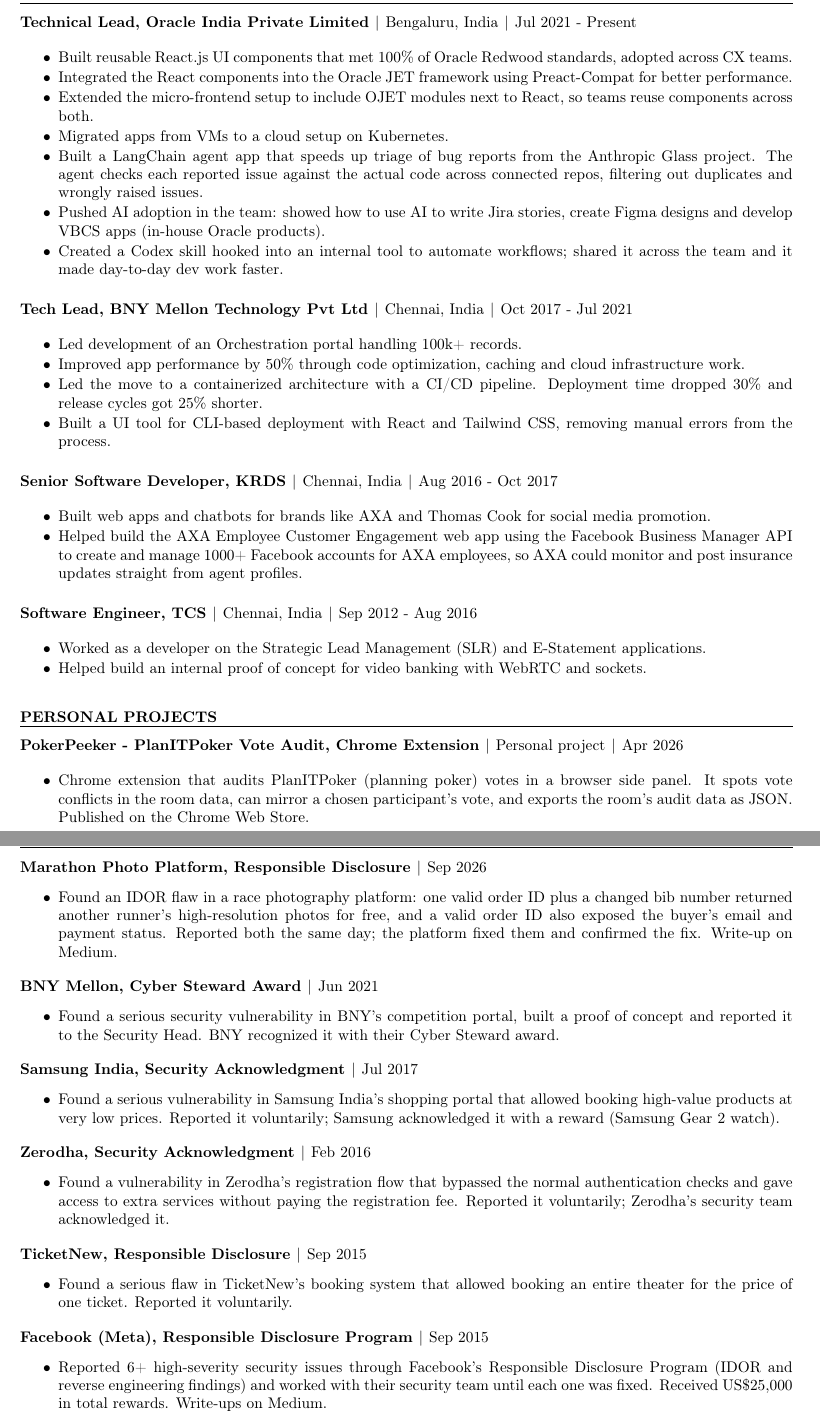
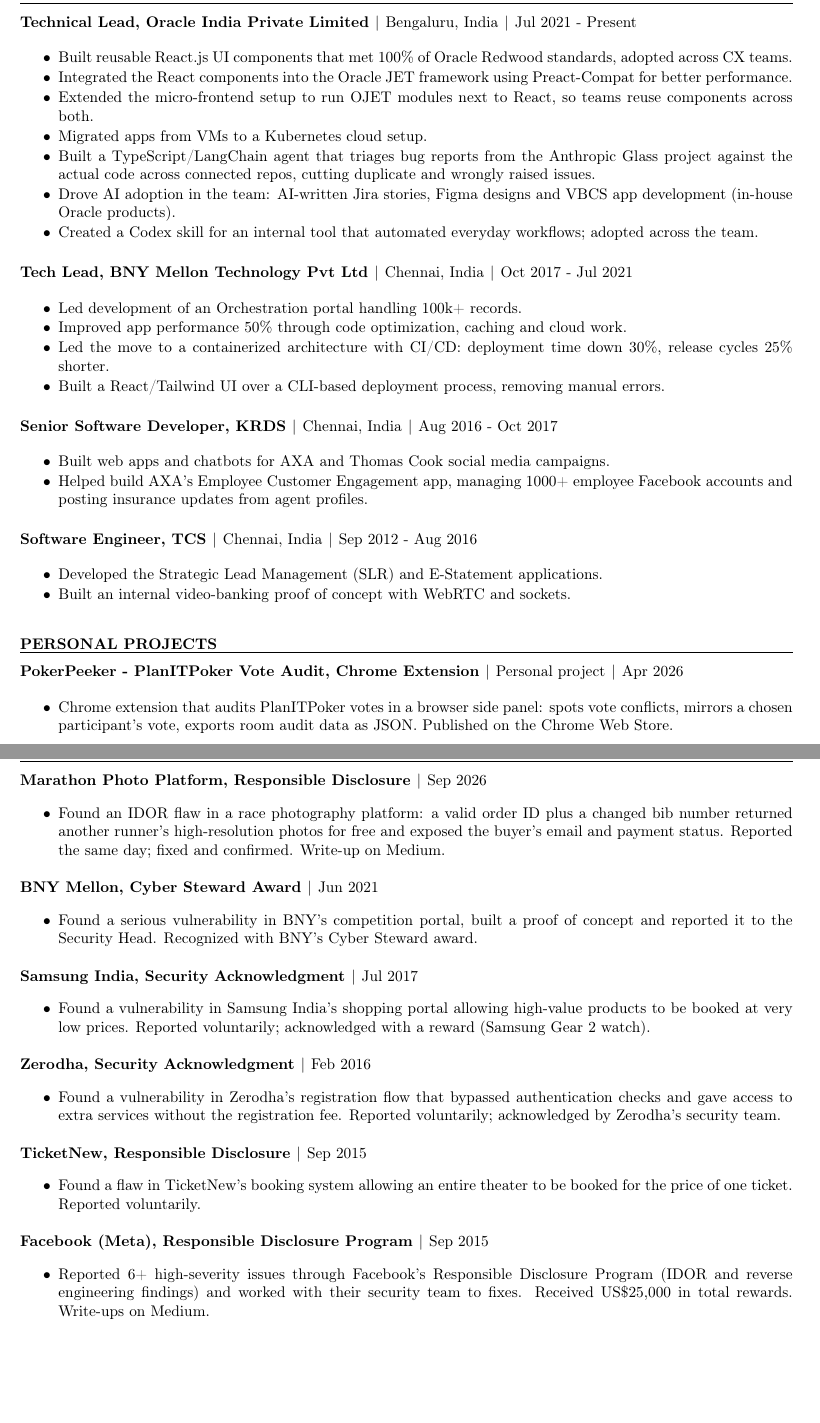
Before and after one commit to rajsek/resumes, a LaTeX document (2-page/ui-heavy.tex, which reads shared/experience.tex, shared/preamble.tex, shared/projects.tex): two parts of pages 1 and 2 of 2, joined at a grey line, cut so that both start at the same text, the shorter picture padded with empty space. Compiled offline with pdfLaTeX.

Commit message:
Crisp impact-first bullets, drop dated tech (Socket.IO, Facebook API name), add When-to-Leave app project, keep entry headers with their bullets

```diff
--- a/shared/experience.tex
+++ b/shared/experience.tex
@@ -5,10 +5,10 @@
 \entry{Technical Lead}{Oracle India Private Limited}{Bengaluru, India}{Jul 2021 - Present}
 \begin{tightitems}
 \ifai
-  \item Built a LangChain agent app that speeds up triage of bug reports from the Anthropic Glass project. The agent checks each reported issue against the actual code across connected repos, filtering out duplicates and wrongly raised issues.
-  \item Pushed AI adoption in the team: showed how to use AI to write Jira stories, create Figma designs and develop VBCS apps (in-house Oracle products).
+  \item Built a TypeScript/LangChain agent that triages bug reports from the Anthropic Glass project against the actual code across connected repos, cutting duplicate and wrongly raised issues.
+  \item Drove AI adoption in the team: AI-written Jira stories, Figma designs and VBCS app development (in-house Oracle products).
 \ifonepage\else
-  \item Created a Codex skill hooked into an internal tool to automate workflows; shared it across the team and it made day-to-day dev work faster.
+  \item Created a Codex skill for an internal tool that automated everyday workflows; adopted across the team.
 \fi
 \fi
   \item Built reusable React.js UI components that met 100\% of Oracle Redwood standards, adopted across CX teams.
@@ -18,14 +18,14 @@
   \item Integrated the React components into the Oracle JET framework using Preact-Compat for better performance.
 \fi
 \ifonepage\else
-  \item Extended the micro-frontend setup to include OJET modules next to React, so teams reuse components across both.
-  \item Migrated apps from VMs to a cloud setup on Kubernetes.
+  \item Extended the micro-frontend setup to run OJET modules next to React, so teams reuse components across both.
+  \item Migrated apps from VMs to a Kubernetes cloud setup.
 \fi
 \ifai\else
-  \item Built a LangChain agent app that speeds up triage of bug reports from the Anthropic Glass project. The agent checks each reported issue against the actual code across connected repos, filtering out duplicates and wrongly raised issues.
+  \item Built a TypeScript/LangChain agent that triages bug reports from the Anthropic Glass project against the actual code across connected repos, cutting duplicate and wrongly raised issues.
 \ifonepage\else
-  \item Pushed AI adoption in the team: showed how to use AI to write Jira stories, create Figma designs and develop VBCS apps (in-house Oracle products).
-  \item Created a Codex skill hooked into an internal tool to automate workflows; shared it across the team and it made day-to-day dev work faster.
+  \item Drove AI adoption in the team: AI-written Jira stories, Figma designs and VBCS app development (in-house Oracle products).
+  \item Created a Codex skill for an internal tool that automated everyday workflows; adopted across the team.
 \fi
 \fi
 \end{tightitems}}
@@ -34,27 +34,25 @@
 \entry{Tech Lead}{BNY Mellon Technology Pvt Ltd}{Chennai, India}{Oct 2017 - Jul 2021}
 \begin{tightitems}
   \item Led development of an Orchestration portal handling 100k+ records.
-  \item Improved app performance by 50\% through code optimization, caching and cloud infrastructure work.
+  \item Improved app performance 50\% through code optimization, caching and cloud work.
 \ifonepage\else
-  \item Led the move to a containerized architecture with a CI/CD pipeline. Deployment time dropped 30\% and release cycles got 25\% shorter.
-  \item Built a UI tool for CLI-based deployment with React and Tailwind CSS, removing manual errors from the process.
+  \item Led the move to a containerized architecture with CI/CD: deployment time down 30\%, release cycles 25\% shorter.
+  \item Built a React/Tailwind UI over a CLI-based deployment process, removing manual errors.
 \fi
 \end{tightitems}}
 
 \newcommand{\KRDSJob}{%
 \entry{Senior Software Developer}{KRDS}{Chennai, India}{Aug 2016 - Oct 2017}
 \begin{tightitems}
-  \item Built web apps and chatbots for brands like AXA and Thomas Cook for social media promotion.
-\ifonepage\else
-  \item Helped build the AXA Employee Customer Engagement web app using the Facebook Business Manager API to create and manage 1000+ Facebook accounts for AXA employees, so AXA could monitor and post insurance updates straight from agent profiles.
-\fi
+  \item Built web apps and chatbots for AXA and Thomas Cook social media campaigns.
+  \item Helped build AXA's Employee Customer Engagement app, managing 1000+ employee Facebook accounts and posting insurance updates from agent profiles.
 \end{tightitems}}
 
 \newcommand{\TCSJob}{%
 \entry{Software Engineer}{TCS}{Chennai, India}{Sep 2012 - Aug 2016}
 \begin{tightitems}
-  \item Worked as a developer on the Strategic Lead Management (SLR) and E-Statement applications.
+  \item Developed the Strategic Lead Management (SLR) and E-Statement applications.
 \ifonepage\else
-  \item Helped build an internal proof of concept for video banking with WebRTC and sockets.
+  \item Built an internal video-banking proof of concept with WebRTC and sockets.
 \fi
 \end{tightitems}}
--- a/shared/preamble.tex
+++ b/shared/preamble.tex
@@ -27,11 +27,15 @@
   \newcommand{\rsection}[1]{\vspace{10pt}{\bfseries\MakeUppercase{#1}}\par\vspace{2pt}\hrule height 0.6pt\vspace{4pt}}
 \fi
 % Tight bullet list without enumitem
+% \@beginparpenalty=10000 stops a page break between an entry header and its first
+% bullet, so a job/project title never sits alone at the bottom of a page.
+\makeatletter
 \ifonepage
-  \newenvironment{tightitems}{\begin{itemize}\setlength{\itemsep}{0pt}\setlength{\parskip}{0pt}\setlength{\topsep}{0pt}\setlength{\leftmargin}{1.2em}}{\end{itemize}}
+  \newenvironment{tightitems}{\@beginparpenalty=10000 \begin{itemize}\setlength{\itemsep}{0pt}\setlength{\parskip}{0pt}\setlength{\topsep}{0pt}\setlength{\leftmargin}{1.2em}}{\end{itemize}}
 \else
-  \newenvironment{tightitems}{\begin{itemize}\setlength{\itemsep}{1pt}\setlength{\parskip}{0pt}\setlength{\topsep}{1pt}\setlength{\leftmargin}{1.2em}}{\end{itemize}}
+  \newenvironment{tightitems}{\@beginparpenalty=10000 \begin{itemize}\setlength{\itemsep}{1pt}\setlength{\parskip}{0pt}\setlength{\topsep}{1pt}\setlength{\leftmargin}{1.2em}}{\end{itemize}}
 \fi
+\makeatother
 
 % Job/entry header: bold title line, details after a pipe
 \ifonepage
--- a/shared/projects.tex
+++ b/shared/projects.tex
@@ -3,15 +3,19 @@
 \newcommand{\ProjectsFull}{%
 \entry{PokerPeeker - PlanITPoker Vote Audit}{Chrome Extension}{Personal project}{Apr 2026}
 \begin{tightitems}
-  \item Chrome extension that audits PlanITPoker (planning poker) votes in a browser side panel. It spots vote conflicts in the room data, can mirror a chosen participant's vote, and exports the room's audit data as JSON. Published on the Chrome Web Store.
+  \item Chrome extension that audits PlanITPoker votes in a browser side panel: spots vote conflicts, mirrors a chosen participant's vote, exports room audit data as JSON. Published on the Chrome Web Store.
 \end{tightitems}
 \entry{VBCS Variable Inspector}{Chrome Extension}{Personal project}{Mar 2026}
 \begin{tightitems}
-  \item Chrome dev tool for debugging Oracle VBCS/OJET apps. It inspects runtime bindings and namespaces, and comes with a state manager, query, export/import and backup/restore of app state. Published on the Chrome Web Store.
+  \item Chrome dev tool for debugging Oracle VBCS/OJET apps: inspects runtime bindings and namespaces, with state manager, query, export/import and backup/restore of app state. Published on the Chrome Web Store.
+\end{tightitems}
+\entry{When-to-Leave Commute Advisor}{Web App}{Personal project}{Nov 2026}
+\begin{tightitems}
+  \item Web app that compares leaving now versus later for a commute using live HERE traffic data, with LEAVE/WAIT advice and alternative routes on a live traffic map. Deployed on Vercel.
 \end{tightitems}
 \entry{WebSocket Debugger + Security Workbench}{Chrome Extension}{Personal project}{2026}
 \begin{tightitems}
-  \item Chrome extension (TypeScript, MV3) for WebSocket work: a small React debugger with explicit target context, plus an authorized, host-bound Security Lab that exports redacted evidence. Published on the Chrome Web Store.
+  \item Chrome extension (TypeScript, MV3) for WebSocket work: a React debugger with explicit target context, plus an authorized, host-bound Security Lab that exports redacted evidence. Published on the Chrome Web Store.
 \end{tightitems}}
 
 \newcommand{\ProjectsShort}{%
--- a/shared/security.tex
+++ b/shared/security.tex
@@ -3,27 +3,27 @@
 \newcommand{\SecurityFull}{%
 \entrynodate{Marathon Photo Platform}{Responsible Disclosure}{Sep 2026}
 \begin{tightitems}
-  \item Found an IDOR flaw in a race photography platform: one valid order ID plus a changed bib number returned another runner's high-resolution photos for free, and a valid order ID also exposed the buyer's email and payment status. Reported both the same day; the platform fixed them and confirmed the fix. Write-up on Medium.
+  \item Found an IDOR flaw in a race photography platform: a valid order ID plus a changed bib number returned another runner's high-resolution photos for free and exposed the buyer's email and payment status. Reported the same day; fixed and confirmed. Write-up on Medium.
 \end{tightitems}
 \entrynodate{BNY Mellon}{Cyber Steward Award}{Jun 2021}
 \begin{tightitems}
-  \item Found a serious security vulnerability in BNY's competition portal, built a proof of concept and reported it to the Security Head. BNY recognized it with their Cyber Steward award.
+  \item Found a serious vulnerability in BNY's competition portal, built a proof of concept and reported it to the Security Head. Recognized with BNY's Cyber Steward award.
 \end{tightitems}
 \entrynodate{Samsung India}{Security Acknowledgment}{Jul 2017}
 \begin{tightitems}
-  \item Found a serious vulnerability in Samsung India's shopping portal that allowed booking high-value products at very low prices. Reported it voluntarily; Samsung acknowledged it with a reward (Samsung Gear 2 watch).
+  \item Found a vulnerability in Samsung India's shopping portal allowing high-value products to be booked at very low prices. Reported voluntarily; acknowledged with a reward (Samsung Gear 2 watch).
 \end{tightitems}
 \entrynodate{Zerodha}{Security Acknowledgment}{Feb 2016}
 \begin{tightitems}
-  \item Found a vulnerability in Zerodha's registration flow that bypassed the normal authentication checks and gave access to extra services without paying the registration fee. Reported it voluntarily; Zerodha's security team acknowledged it.
+  \item Found a vulnerability in Zerodha's registration flow that bypassed authentication checks and gave access to extra services without the registration fee. Reported voluntarily; acknowledged by Zerodha's security team.
 \end{tightitems}
 \entrynodate{TicketNew}{Responsible Disclosure}{Sep 2015}
 \begin{tightitems}
-  \item Found a serious flaw in TicketNew's booking system that allowed booking an entire theater for the price of one ticket. Reported it voluntarily.
+  \item Found a flaw in TicketNew's booking system allowing an entire theater to be booked for the price of one ticket. Reported voluntarily.
 \end{tightitems}
 \entrynodate{Facebook (Meta)}{Responsible Disclosure Program}{Sep 2015}
 \begin{tightitems}
-  \item Reported 6+ high-severity security issues through Facebook's Responsible Disclosure Program (IDOR and reverse engineering findings) and worked with their security team until each one was fixed. Received US\$25,000 in total rewards. Write-ups on Medium.
+  \item Reported 6+ high-severity issues through Facebook's Responsible Disclosure Program (IDOR and reverse engineering findings) and worked with their security team to fixes. Received US\$25,000 in total rewards. Write-ups on Medium.
 \end{tightitems}}
 
 \newcommand{\SecurityShort}{%
@@ -33,5 +33,5 @@
 \end{tightitems}
 \entrynodate{Facebook (Meta)}{Responsible Disclosure Program}{Sep 2015}
 \begin{tightitems}
-  \item Reported 6+ high-severity security issues through Facebook's Responsible Disclosure Program (IDOR and reverse engineering findings) and worked with their security team until each one was fixed. Received US\$25,000 in total rewards. Write-ups on Medium.
+  \item Reported 6+ high-severity issues through Facebook's Responsible Disclosure Program (IDOR and reverse engineering findings) and worked with their security team to fixes. Received US\$25,000 in total rewards. Write-ups on Medium.
 \end{tightitems}}
--- a/shared/skills.tex
+++ b/shared/skills.tex
@@ -5,7 +5,7 @@
 \ifonepage
 React, Node.js, TypeScript, JavaScript, Java, Spring Boot, GraphQL, PostgreSQL, Docker, Kubernetes, Jenkins, Git, LangChain, Micro-frontends, Webpack, Tailwind CSS
 \else
-React, Node.js, TypeScript, JavaScript, Java, Spring Boot, gRPC, GraphQL, Socket.IO, HTML5, CSS3, Webpack, Redux, Tailwind CSS, Angular, Web Components, Micro-frontends, ag-Grid, Next.js, PostgreSQL, Docker, Kubernetes, Jenkins, Git, Vercel, LangChain, LangGraph (learning), RAG and LLM evaluation (learning)
+React, Node.js, TypeScript, JavaScript, Java, Spring Boot, gRPC, GraphQL, HTML5, CSS3, Webpack, Redux, Tailwind CSS, Angular, Web Components, Micro-frontends, ag-Grid, Next.js, PostgreSQL, Docker, Kubernetes, Jenkins, Git, Vercel, LangChain, LangGraph (learning), RAG and LLM evaluation (learning)
 \fi}
 
 \newcommand{\SkillsUI}{%
```
Also changed, not shown: pdf/1-page-ai-fullstack.pdf, pdf/1-page-ai-ui-heavy.pdf, pdf/1-page-ai.pdf, pdf/1-page-fullstack.pdf, pdf/1-page-ui-heavy.pdf, pdf/2-page-ai-fullstack.pdf, pdf/2-page-ai-ui-heavy.pdf, pdf/2-page-ai.pdf, pdf/2-page-fullstack.pdf, pdf/2-page-ui-heavy.pdf, shared/security.tex (2 more changed lines).
